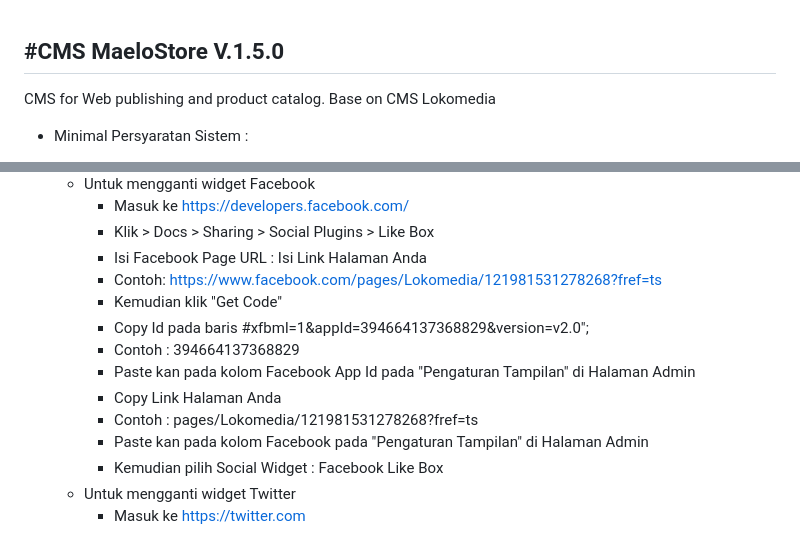
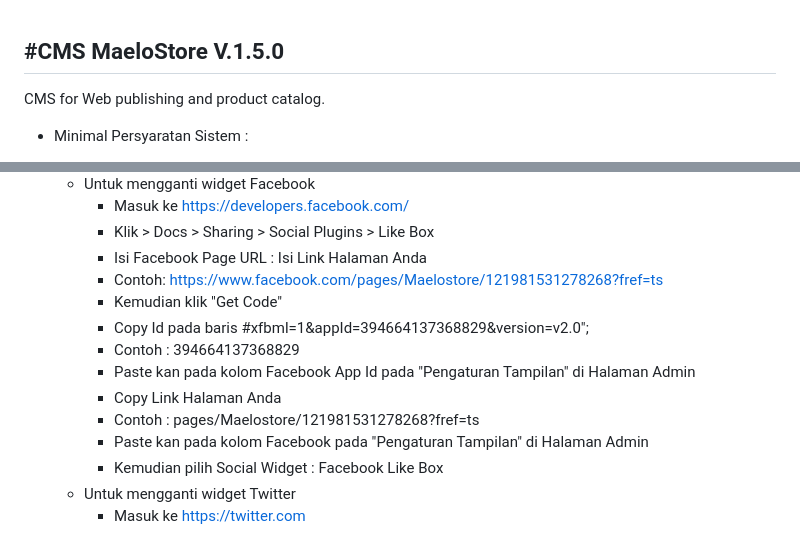
Before and after one commit to maelosoki/MaeloStore, a Markdown page: README.md, 2 parts joined by grey strips. Drawn GitHub-style.

```diff
--- a/README.md
+++ b/README.md
@@ -1,7 +1,7 @@
 #CMS MaeloStore V.1.5.0
 ------------------------------------------------------------------
 
-CMS for Web publishing and product catalog. Base on CMS Lokomedia
+CMS for Web publishing and product catalog.
 
 * Minimal Persyaratan Sistem :
   + Apache 1.3.33
@@ -41,13 +41,13 @@ CMS for Web publishing and product catalog. Base on CMS Lokomedia
      - Masuk ke https://developers.facebook.com/
      - Klik > Docs > Sharing > Social Plugins > Like Box
      - Isi Facebook Page URL : Isi Link Halaman Anda
-  	+ Contoh: https://www.facebook.com/pages/Lokomedia/121981531278268?fref=ts
+  	+ Contoh: https://www.facebook.com/pages/Maelostore/121981531278268?fref=ts
      - Kemudian klik "Get Code"
      - Copy Id pada baris #xfbml=1&appId=394664137368829&version=v2.0";
   	+ Contoh : 394664137368829
      - Paste kan pada kolom Facebook App Id pada "Pengaturan Tampilan" di Halaman Admin
      - Copy Link Halaman Anda
-  	+ Contoh : pages/Lokomedia/121981531278268?fref=ts
+  	+ Contoh : pages/Maelostore/121981531278268?fref=ts
      - Paste kan pada kolom Facebook pada "Pengaturan Tampilan" di Halaman Admin
      - Kemudian pilih Social Widget : Facebook Like Box
   + Untuk mengganti widget Twitter
```
